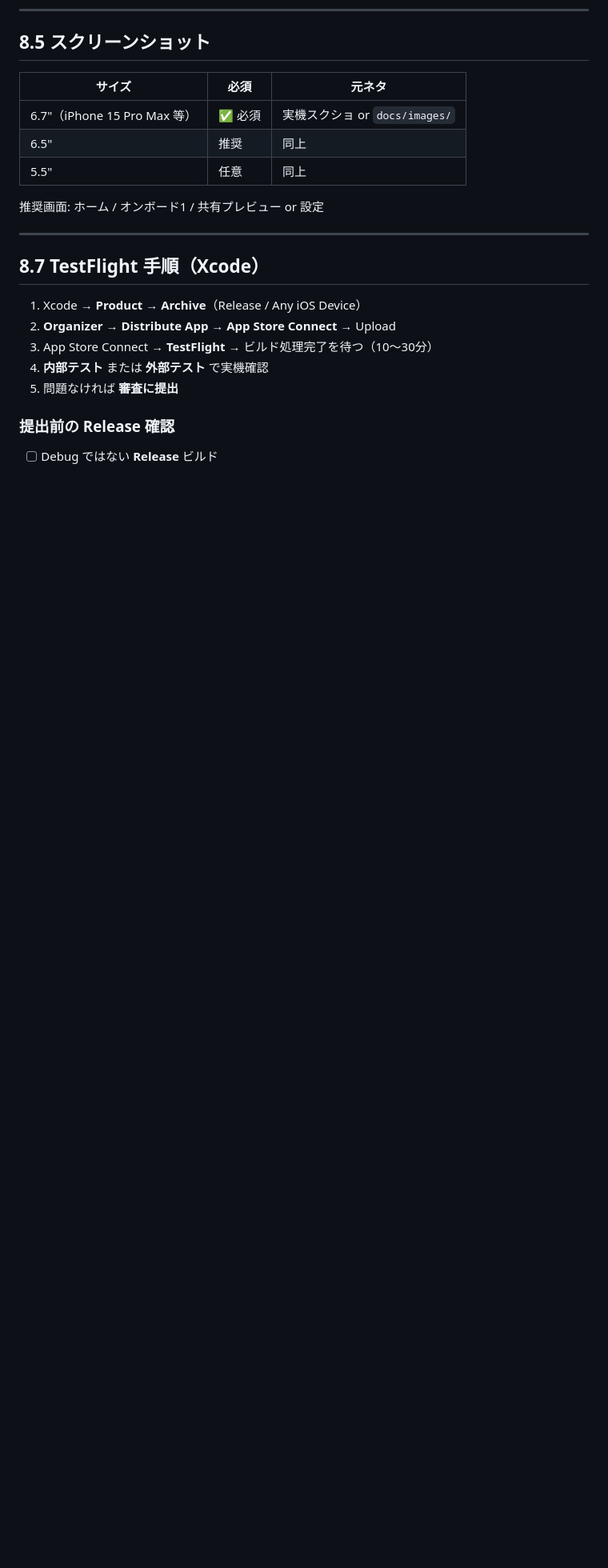
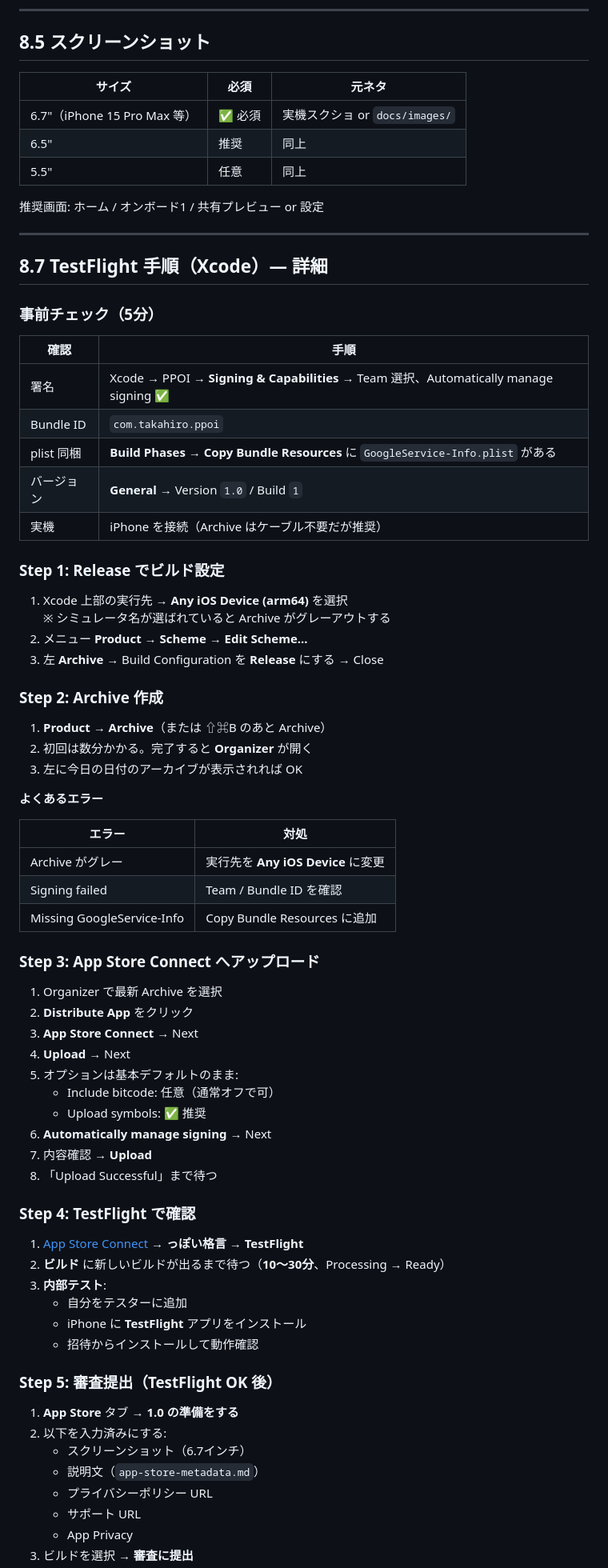
Before and after one commit to ijumori/ppoi, a Markdown page: docs/08-app-store-release.md, the part around one of its changes. Shown at 80% size. GitHub-like rendering; blank space fills up the shorter version.

Commit message:
docs: expand TestFlight Archive step-by-step guide
Co-authored-by: Cursor <cursoragent@cursor.com>

```diff
--- a/docs/08-app-store-release.md
+++ b/docs/08-app-store-release.md
@@ -61,14 +61,69 @@ App Store Connect → **App Privacy** で以下を参考に申告:
 
 ---
 
-## 8.7 TestFlight 手順（Xcode）
+## 8.7 TestFlight 手順（Xcode）— 詳細
 
-1. Xcode → **Product → Archive**（Release / Any iOS Device）
-2. **Organizer** → **Distribute App** → **App Store Connect** → Upload
-3. App Store Connect → **TestFlight** → ビルド処理完了を待つ（10〜30分）
-4. **内部テスト** または **外部テスト** で実機確認
-5. 問題なければ **審査に提出**
+### 事前チェック（5分）
 
-### 提出前の Release 確認
+| 確認 | 手順 |
+|------|------|
+| 署名 | Xcode → PPOI → **Signing & Capabilities** → Team 選択、Automatically manage signing ✅ |
+| Bundle ID | `com.takahiro.ppoi` |
+| plist 同梱 | **Build Phases → Copy Bundle Resources** に `GoogleService-Info.plist` がある |
+| バージョン | **General** → Version `1.0` / Build `1` |
+| 実機 | iPhone を接続（Archive はケーブル不要だが推奨） |
 
-- [ ] Debug ではない **Release** ビルド
+### Step 1: Release でビルド設定
+
+1. Xcode 上部の実行先 → **Any iOS Device (arm64)** を選択
+   ※ シミュレータ名が選ばれていると Archive がグレーアウトする
+2. メニュー **Product → Scheme → Edit Scheme...**
+3. 左 **Archive** → Build Configuration を **Release** にする → Close
+
+### Step 2: Archive 作成
+
+1. **Product → Archive**（または ⇧⌘B のあと Archive）
+2. 初回は数分かかる。完了すると **Organizer** が開く
+3. 左に今日の日付のアーカイブが表示されれば OK
+
+**よくあるエラー**
+
+| エラー | 対処 |
+|--------|------|
+| Archive がグレー | 実行先を **Any iOS Device** に変更 |
+| Signing failed | Team / Bundle ID を確認 |
+| Missing GoogleService-Info | Copy Bundle Resources に追加 |
+
+### Step 3: App Store Connect へアップロード
+
+1. Organizer で最新 Archive を選択
+2. **Distribute App** をクリック
+3. **App Store Connect** → Next
+4. **Upload** → Next
+5. オプションは基本デフォルトのまま:
+   - Include bitcode: 任意（通常オフで可）
+   - Upload symbols: ✅ 推奨
+6. **Automatically manage signing** → Next
+7. 内容確認 → **Upload**
+8. 「Upload Successful」まで待つ
+
+### Step 4: TestFlight で確認
+
+1. [App Store Connect](https://appstoreconnect.apple.com/) → **っぽい格言** → **TestFlight**
+2. **ビルド** に新しいビルドが出るまで待つ（**10〜30分**、Processing → Ready）
+3. **内部テスト**:
+   - 自分をテスターに追加
+   - iPhone に **TestFlight** アプリをインストール
+   - 招待からインストールして動作確認
+
+### Step 5: 審査提出（TestFlight OK 後）
+
+1. **App Store** タブ → **1.0 の準備をする**
+2. 以下を入力済みにする:
+   - スクリーンショット（6.7インチ）
+   - 説明文（`app-store-metadata.md`）
+   - プライバシーポリシー URL
+   - サポート URL
+   - App Privacy
+3. ビルドを選択 → **審査に提出**
+
```
Also changed, not shown: other parts of docs/08-app-store-release.md (+15 -2 lines), docs/00-development-process.md (+1 -1 lines).
